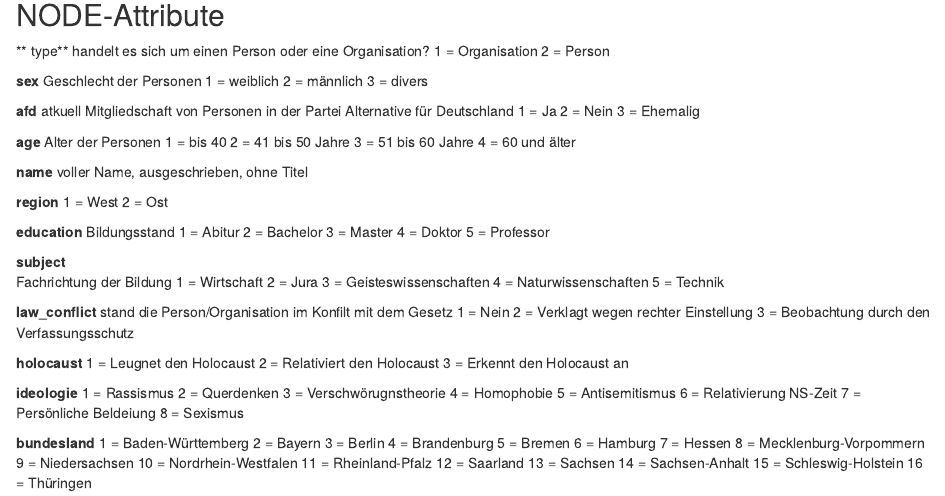
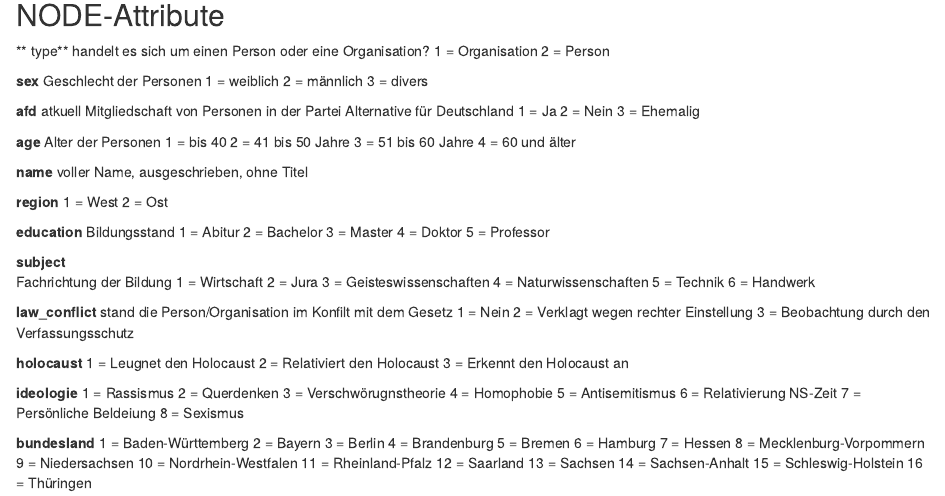
Before and after one commit to Eagle020/des, an R Markdown document (Codebuch.Rmd): the page in a window 1100 px wide, from 280 px down. Rendered offline with R 4.5, knitr and Pandoc, with nearby package versions.

Commit message:
Update Codebuch.Rmd

```diff
--- a/Codebuch.Rmd
+++ b/Codebuch.Rmd
@@ -69,6 +69,7 @@
 3 = Geisteswissenschaften
 4 = Naturwissenschaften
 5 = Technik
+6 = Handwerk
 
 **law_conflict**
 stand die Person/Organisation im Konfilt mit dem Gesetz
```
